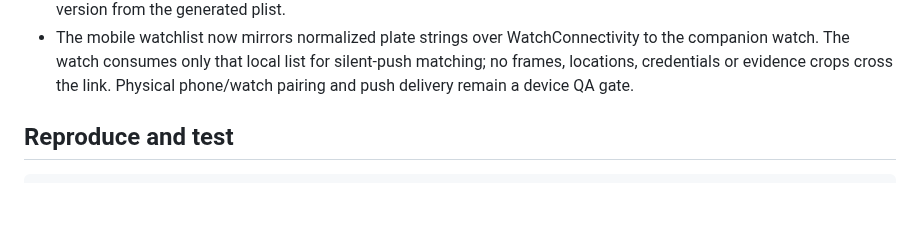
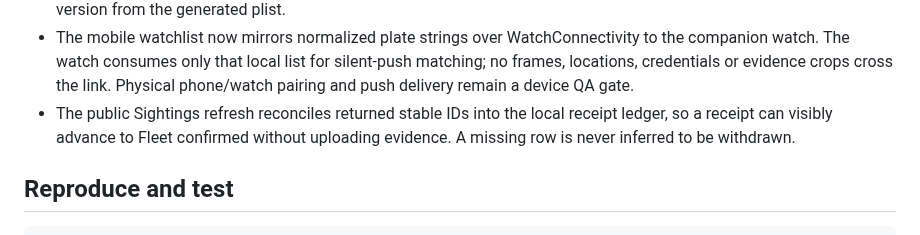
Before and after one commit to noktirnal42/PlateWatch, a Markdown page: docs/IOS-UI-HANDOFF.md, the part around the change. Drawn GitHub-style; blank space fills up the shorter version.

Commit message:
Document mobile receipt reconciliation

```diff
--- a/docs/IOS-UI-HANDOFF.md
+++ b/docs/IOS-UI-HANDOFF.md
@@ -40,6 +40,9 @@ use this note for the iOS review surfaces and `EVALUATION.md` for recognition ev
   to the companion watch. The watch consumes only that local list for silent-push
   matching; no frames, locations, credentials or evidence crops cross the link.
   Physical phone/watch pairing and push delivery remain a device QA gate.
+- The public Sightings refresh reconciles returned stable IDs into the local
+  receipt ledger, so a receipt can visibly advance to Fleet confirmed without
+  uploading evidence. A missing row is never inferred to be withdrawn.
 
 ## Reproduce and test
 
```
